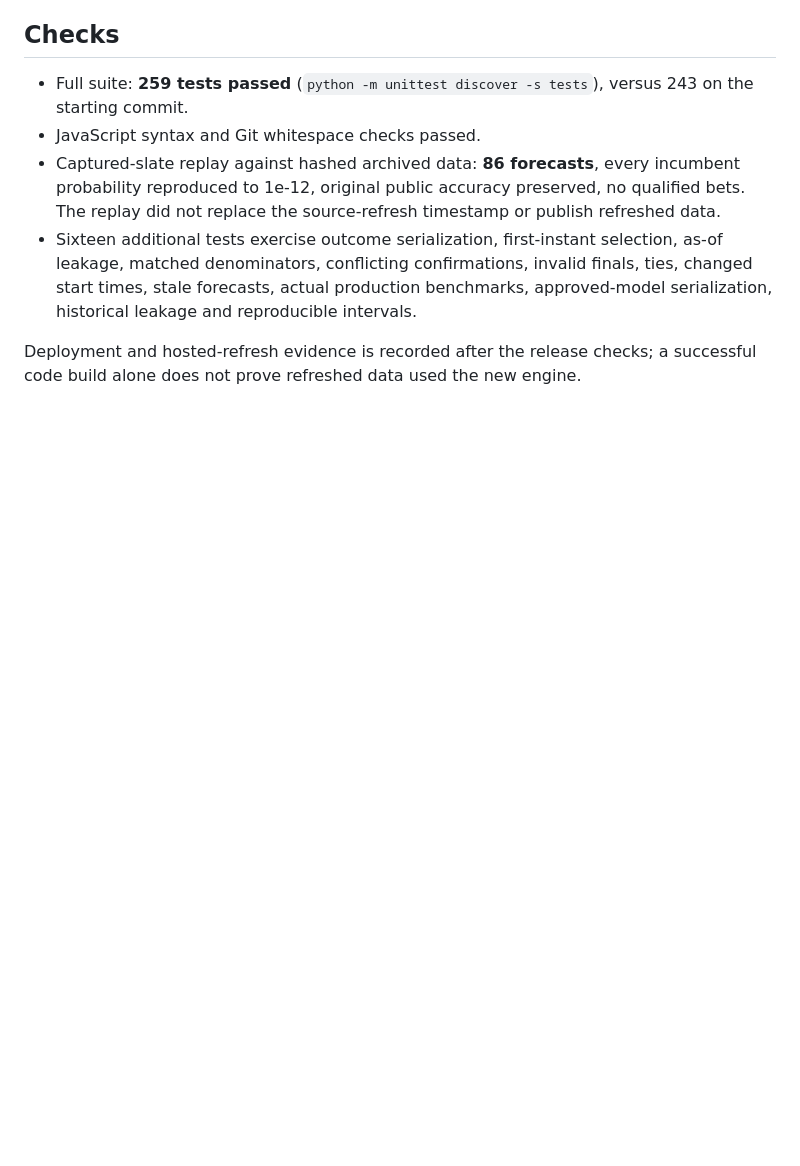
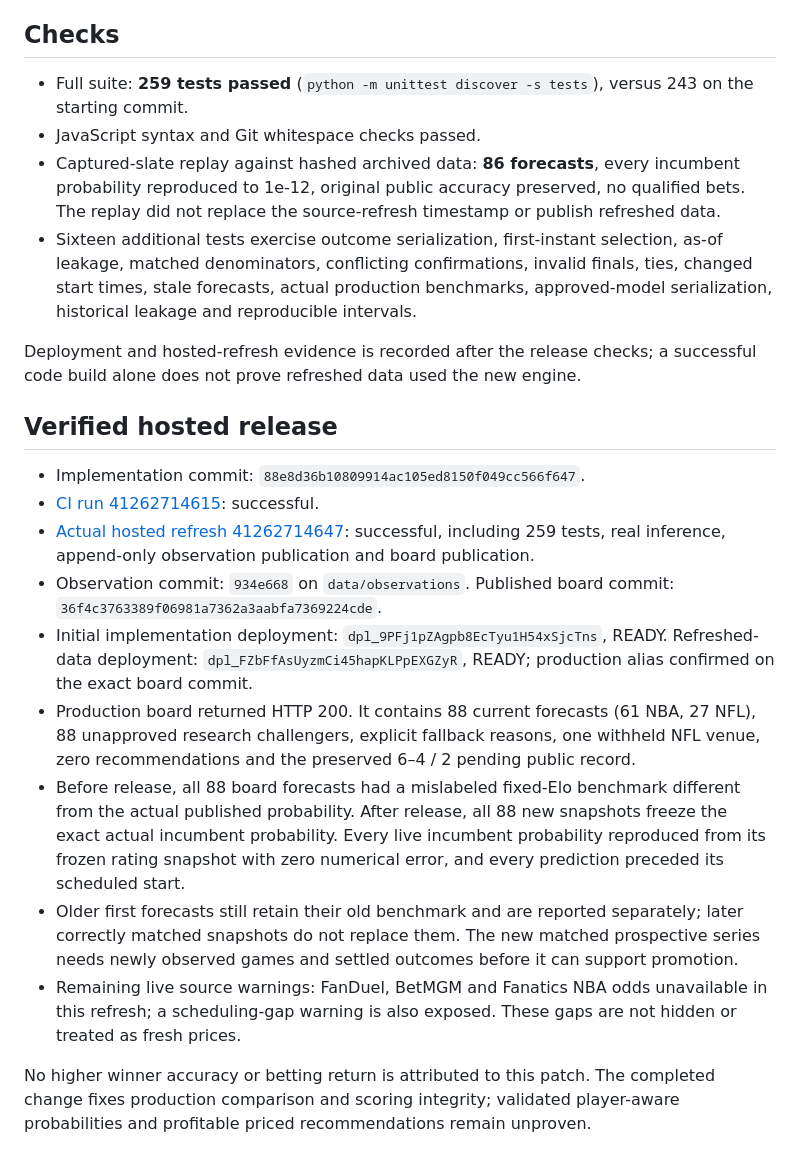
Before and after one commit to demetriusvharvey/test-01, a Markdown page: reports/continuation_2026-10-31.md, the part around the change. Drawn GitHub-style; blank space fills up the shorter version.

Commit message:
Record verified production refresh and benchmark parity evidence

```diff
--- a/reports/continuation_2026-10-31.md
+++ b/reports/continuation_2026-10-31.md
@@ -49,3 +49,17 @@ The existing 20-minute freshness and independent evidence gates remain in force.
 - Sixteen additional tests exercise outcome serialization, first-instant selection, as-of leakage, matched denominators, conflicting confirmations, invalid finals, ties, changed start times, stale forecasts, actual production benchmarks, approved-model serialization, historical leakage and reproducible intervals.
 
 Deployment and hosted-refresh evidence is recorded after the release checks; a successful code build alone does not prove refreshed data used the new engine.
+
+## Verified hosted release
+
+- Implementation commit: `88e8d36b10809914ac105ed8150f049cc566f647`.
+- [CI run 41262714615](https://github.com/demetriusvharvey/test-01/actions/runs/41262714615): successful.
+- [Actual hosted refresh 41262714647](https://github.com/demetriusvharvey/test-01/actions/runs/41262714647): successful, including 259 tests, real inference, append-only observation publication and board publication.
+- Observation commit: `934e668` on `data/observations`. Published board commit: `36f4c3763389f06981a7362a3aabfa7369224cde`.
+- Initial implementation deployment: `dpl_9PFj1pZAgpb8EcTyu1H54xSjcTns`, READY. Refreshed-data deployment: `dpl_FZbFfAsUyzmCi45hapKLPpEXGZyR`, READY; production alias confirmed on the exact board commit.
+- Production board returned HTTP 200. It contains 88 current forecasts (61 NBA, 27 NFL), 88 unapproved research challengers, explicit fallback reasons, one withheld NFL venue, zero recommendations and the preserved 6–4 / 2 pending public record.
+- Before release, all 88 board forecasts had a mislabeled fixed-Elo benchmark different from the actual published probability. After release, all 88 new snapshots freeze the exact actual incumbent probability. Every live incumbent probability reproduced from its frozen rating snapshot with zero numerical error, and every prediction preceded its scheduled start.
+- Older first forecasts still retain their old benchmark and are reported separately; later correctly matched snapshots do not replace them. The new matched prospective series needs newly observed games and settled outcomes before it can support promotion.
+- Remaining live source warnings: FanDuel, BetMGM and Fanatics NBA odds unavailable in this refresh; a scheduling-gap warning is also exposed. These gaps are not hidden or treated as fresh prices.
+
+No higher winner accuracy or betting return is attributed to this patch. The completed change fixes production comparison and scoring integrity; validated player-aware probabilities and profitable priced recommendations remain unproven.
```
